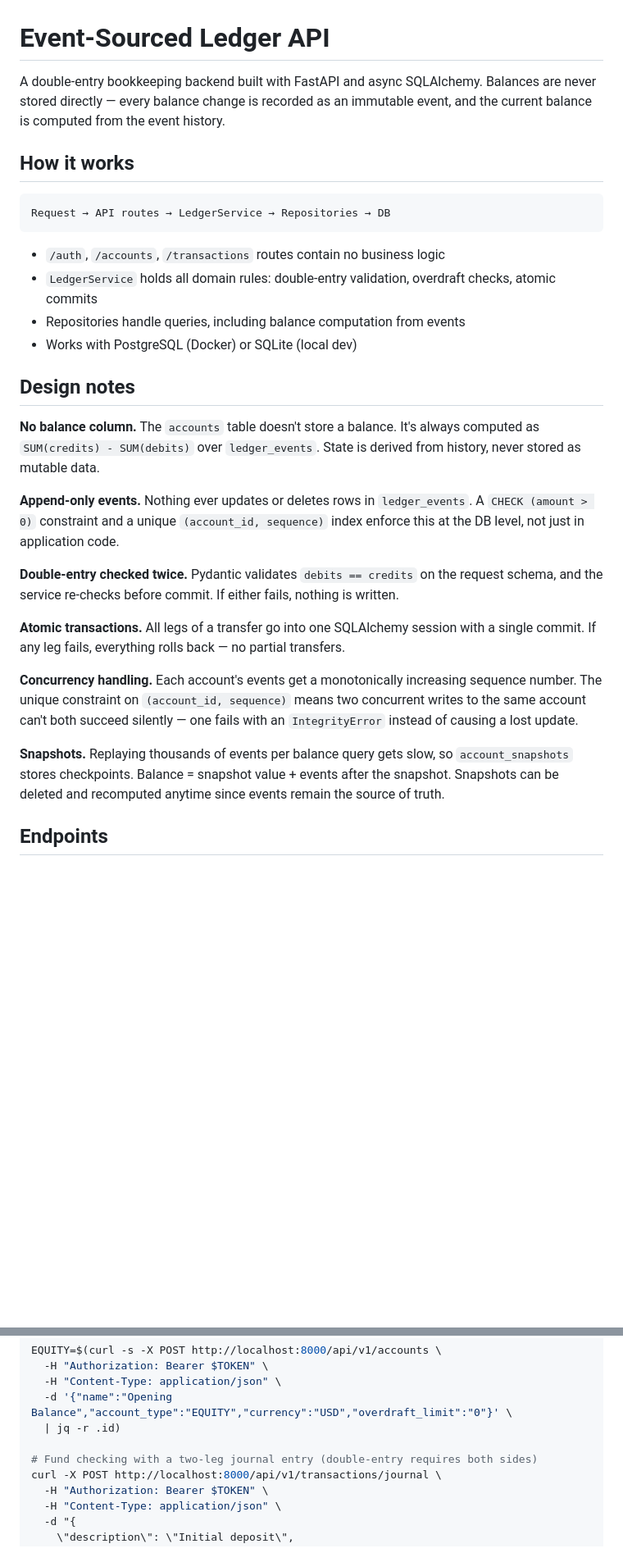
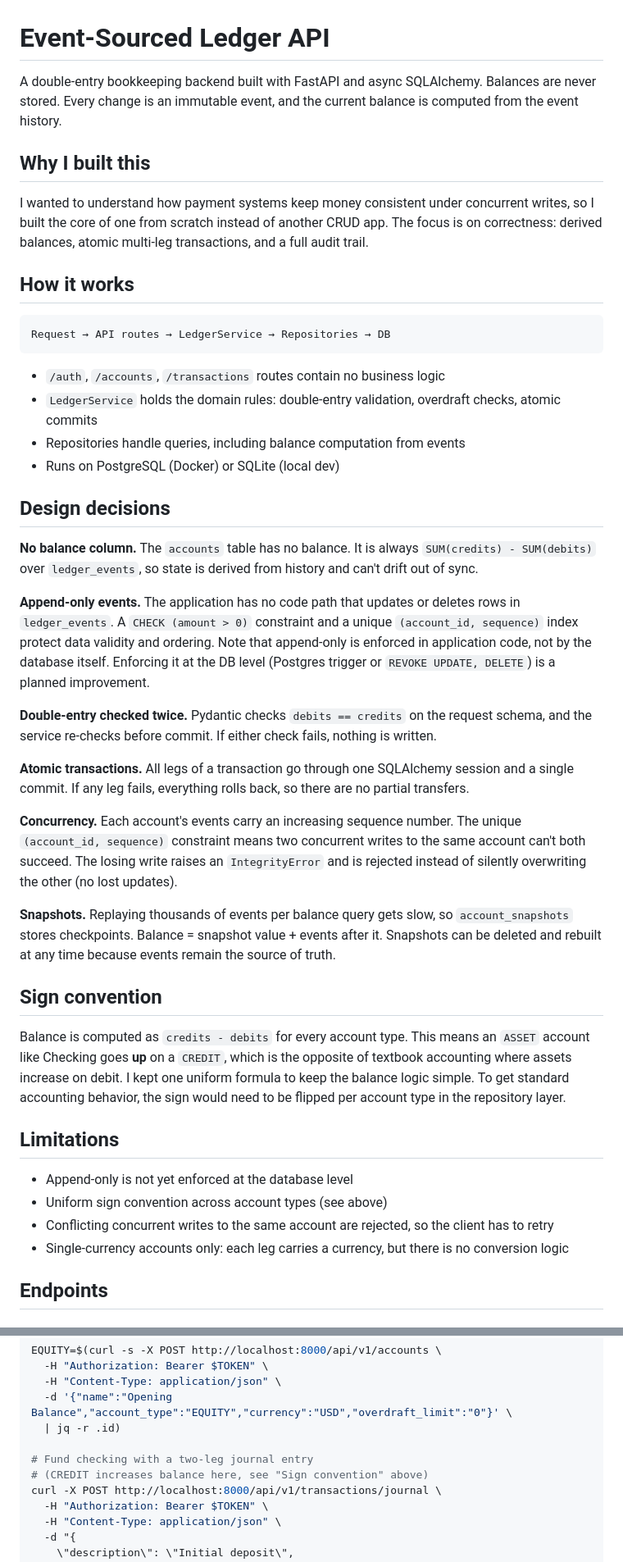
Before and after one commit to ADHIRAJ00000/Event-Sourced-Ledger, a Markdown page: README.md, 2 parts joined by grey strips. Shown at 82% size. GitHub-like rendering; blank space fills up the shorter version.

Commit message:
Refine README content for clarity and structure
Updated README for clarity and consistency in language. Added sections on design decisions and limitations.

````diff
--- a/README.md
+++ b/README.md
@@ -1,6 +1,10 @@
 # Event-Sourced Ledger API
 
-A double-entry bookkeeping backend built with FastAPI and async SQLAlchemy. Balances are never stored directly — every balance change is recorded as an immutable event, and the current balance is computed from the event history.
+A double-entry bookkeeping backend built with FastAPI and async SQLAlchemy. Balances are never stored. Every change is an immutable event, and the current balance is computed from the event history.
+
+## Why I built this
+
+I wanted to understand how payment systems keep money consistent under concurrent writes, so I built the core of one from scratch instead of another CRUD app. The focus is on correctness: derived balances, atomic multi-leg transactions, and a full audit trail.
 
 ## How it works
 
@@ -9,23 +13,34 @@ Request → API routes → LedgerService → Repositories → DB
 ```
 
 - `/auth`, `/accounts`, `/transactions` routes contain no business logic
-- `LedgerService` holds all domain rules: double-entry validation, overdraft checks, atomic commits
+- `LedgerService` holds the domain rules: double-entry validation, overdraft checks, atomic commits
 - Repositories handle queries, including balance computation from events
-- Works with PostgreSQL (Docker) or SQLite (local dev)
+- Runs on PostgreSQL (Docker) or SQLite (local dev)
 
-## Design notes
+## Design decisions
 
-**No balance column.** The `accounts` table doesn't store a balance. It's always computed as `SUM(credits) - SUM(debits)` over `ledger_events`. State is derived from history, never stored as mutable data.
+**No balance column.** The `accounts` table has no balance. It is always `SUM(credits) - SUM(debits)` over `ledger_events`, so state is derived from history and can't drift out of sync.
 
-**Append-only events.** Nothing ever updates or deletes rows in `ledger_events`. A `CHECK (amount > 0)` constraint and a unique `(account_id, sequence)` index enforce this at the DB level, not just in application code.
+**Append-only events.** The application has no code path that updates or deletes rows in `ledger_events`. A `CHECK (amount > 0)` constraint and a unique `(account_id, sequence)` index protect data validity and ordering. Note that append-only is enforced in application code, not by the database itself. Enforcing it at the DB level (Postgres trigger or `REVOKE UPDATE, DELETE`) is a planned improvement.
 
-**Double-entry checked twice.** Pydantic validates `debits == credits` on the request schema, and the service re-checks before commit. If either fails, nothing is written.
+**Double-entry checked twice.** Pydantic checks `debits == credits` on the request schema, and the service re-checks before commit. If either check fails, nothing is written.
 
-**Atomic transactions.** All legs of a transfer go into one SQLAlchemy session with a single commit. If any leg fails, everything rolls back — no partial transfers.
+**Atomic transactions.** All legs of a transaction go through one SQLAlchemy session and a single commit. If any leg fails, everything rolls back, so there are no partial transfers.
 
-**Concurrency handling.** Each account's events get a monotonically increasing sequence number. The unique constraint on `(account_id, sequence)` means two concurrent writes to the same account can't both succeed silently — one fails with an `IntegrityError` instead of causing a lost update.
+**Concurrency.** Each account's events carry an increasing sequence number. The unique `(account_id, sequence)` constraint means two concurrent writes to the same account can't both succeed. The losing write raises an `IntegrityError` and is rejected instead of silently overwriting the other (no lost updates).
 
-**Snapshots.** Replaying thousands of events per balance query gets slow, so `account_snapshots` stores checkpoints. Balance = snapshot value + events after the snapshot. Snapshots can be deleted and recomputed anytime since events remain the source of truth.
+**Snapshots.** Replaying thousands of events per balance query gets slow, so `account_snapshots` stores checkpoints. Balance = snapshot value + events after it. Snapshots can be deleted and rebuilt at any time because events remain the source of truth.
+
+## Sign convention
+
+Balance is computed as `credits - debits` for every account type. This means an `ASSET` account like Checking goes **up** on a `CREDIT`, which is the opposite of textbook accounting where assets increase on debit. I kept one uniform formula to keep the balance logic simple. To get standard accounting behavior, the sign would need to be flipped per account type in the repository layer.
+
+## Limitations
+
+- Append-only is not yet enforced at the database level
+- Uniform sign convention across account types (see above)
+- Conflicting concurrent writes to the same account are rejected, so the client has to retry
+- Single-currency accounts only: each leg carries a currency, but there is no conversion logic
 
 ## Endpoints
 
@@ -106,7 +121,8 @@ EQUITY=$(curl -s -X POST http://localhost:8000/api/v1/accounts \
   -d '{"name":"Opening Balance","account_type":"EQUITY","currency":"USD","overdraft_limit":"0"}' \
   | jq -r .id)
 
-# Fund checking with a two-leg journal entry (double-entry requires both sides)
+# Fund checking with a two-leg journal entry
+# (CREDIT increases balance here, see "Sign convention" above)
 curl -X POST http://localhost:8000/api/v1/transactions/journal \
   -H "Authorization: Bearer $TOKEN" \
   -H "Content-Type: application/json" \
````
